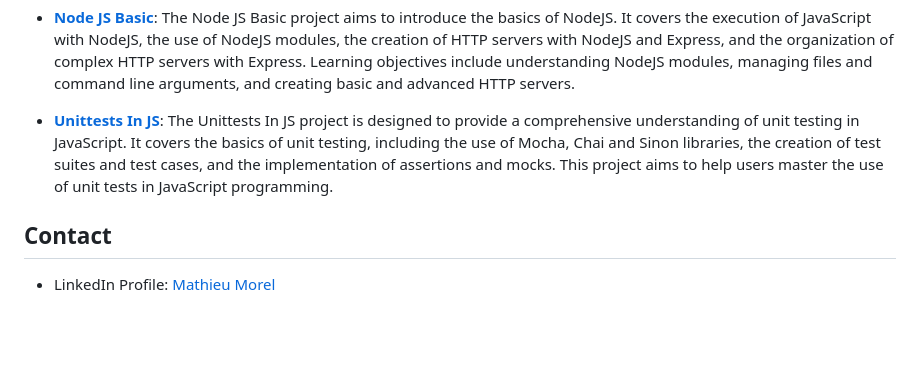
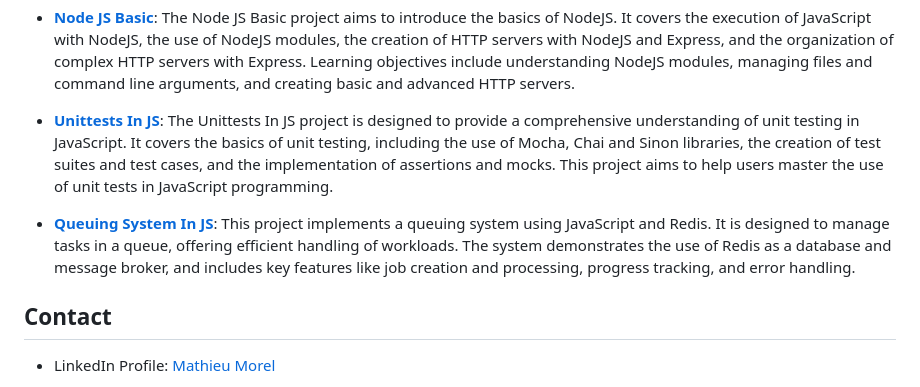
Before and after one commit to MathieuMorel62/holbertonschool-web_back_end, a Markdown page: README.md, the part around the change. Drawn GitHub-style; blank space fills up the shorter version.

Commit message:
Adding a queue system in JS

```diff
--- a/README.md
+++ b/README.md
@@ -45,5 +45,7 @@ This GitHub repository is a showcase of my skills and achievements in back-end w
 
 - [**Unittests In JS**](https://github.com/MathieuMorel62/holbertonschool-web_back_end/tree/main/unittests_in_js): The Unittests In JS project is designed to provide a comprehensive understanding of unit testing in JavaScript. It covers the basics of unit testing, including the use of Mocha, Chai and Sinon libraries, the creation of test suites and test cases, and the implementation of assertions and mocks. This project aims to help users master the use of unit tests in JavaScript programming.
 
+- [**Queuing System In JS**](https://github.com/MathieuMorel62/holbertonschool-web_back_end/tree/main/queuing_system_in_js): This project implements a queuing system using JavaScript and Redis. It is designed to manage tasks in a queue, offering efficient handling of workloads. The system demonstrates the use of Redis as a database and message broker, and includes key features like job creation and processing, progress tracking, and error handling.
+
 ## Contact
 - LinkedIn Profile: [Mathieu Morel](https://www.linkedin.com/in/mathieu-morel-9ab457261/)
```
